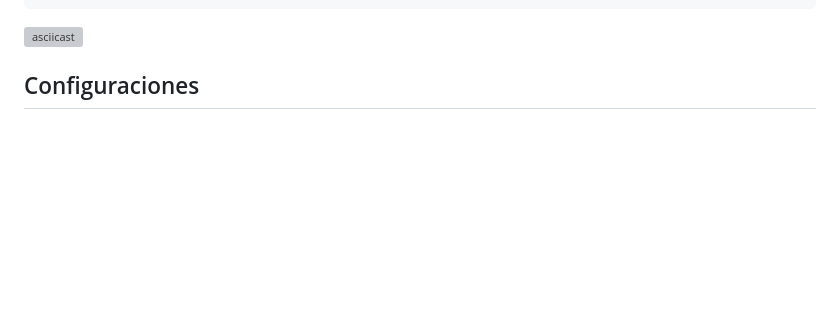
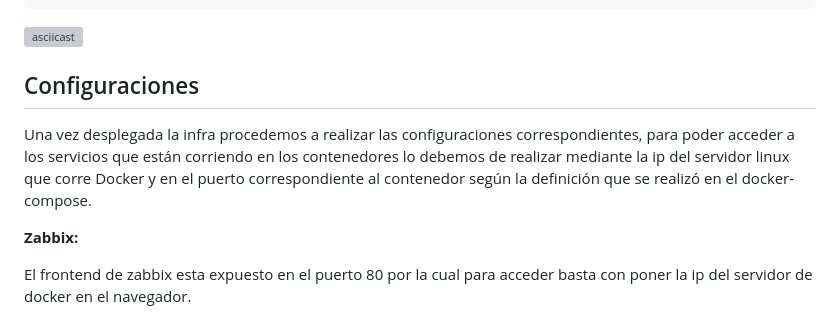
Before and after one commit to ObligatorioMonitoreo2024/ObligatorioMonitoreo, a Markdown page: README.md, the part around the change printed below. GitHub-like rendering; blank space fills up the shorter version; grey boxes are pictures that could not be loaded.

```diff
--- a/README.md
+++ b/README.md
@@ -86,4 +85,10 @@ docker-compose up -d
 
 ## Configuraciones
 
+Una vez desplegada la infra procedemos a realizar las configuraciones correspondientes, para poder acceder a los servicios que están corriendo en los contenedores lo debemos de realizar mediante la ip del servidor linux que corre Docker y en el puerto correspondiente al contenedor según la definición que se realizó en el docker-compose.
+
+**Zabbix:**
+
+El frontend de zabbix esta expuesto en el puerto 80 por la cual para acceder basta con poner la ip del servidor de docker en el navegador.
+
 <p align = "center">
```
Also changed, not shown: other parts of README.md (+29 -3 lines), img/DashboardZabbix.png (added), img/LoginZabbix.png (added), img/confighostzabbix.png (added), img/hostzabbix.png (added), img/hostzabbixok.png (added).
